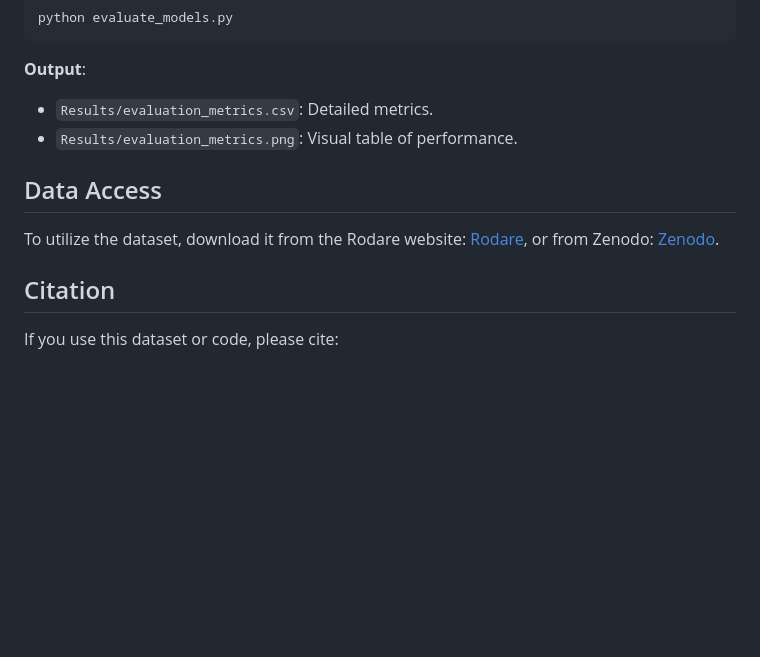
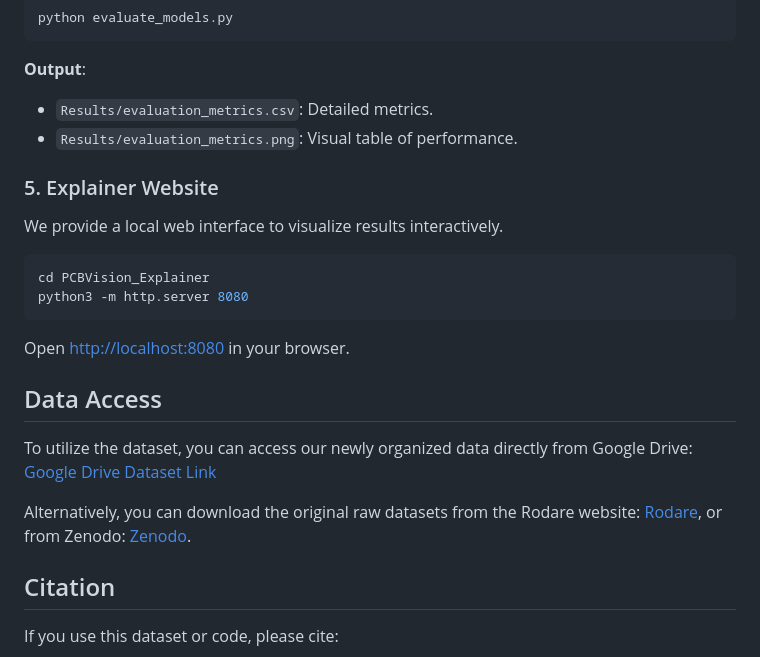
Before and after one commit to swatish434/BS_THESIS, a Markdown page: README.md, the part around the change. Rendered like a GitHub page; blank space fills up the shorter version.

````diff
--- a/README.md
+++ b/README.md
@@ -81,10 +81,20 @@ python evaluate_models.py
 - `Results/evaluation_metrics.csv`: Detailed metrics.
 - `Results/evaluation_metrics.png`: Visual table of performance.
 
+### 5. Explainer Website
+We provide a local web interface to visualize results interactively.
+```bash
+cd PCBVision_Explainer
+python3 -m http.server 8080
+```
+Open [http://localhost:8080](http://localhost:8080) in your browser.
 
 ## Data Access
 
-To utilize the dataset, download it from the Rodare website: [Rodare](https://rodare.hzdr.de/record/2704), or from Zenodo: [Zenodo](https://zenodo.org/records/10617721).
+To utilize the dataset, you can access our newly organized data directly from Google Drive:
+[Google Drive Dataset Link](https://drive.google.com/drive/folders/1RHmvNbwwPDYvDzqgMTqA6bv9tLyVOIOS?usp=drive_link)
+
+Alternatively, you can download the original raw datasets from the Rodare website: [Rodare](https://rodare.hzdr.de/record/2704), or from Zenodo: [Zenodo](https://zenodo.org/records/10617721).
 
 ## Citation
 
````
